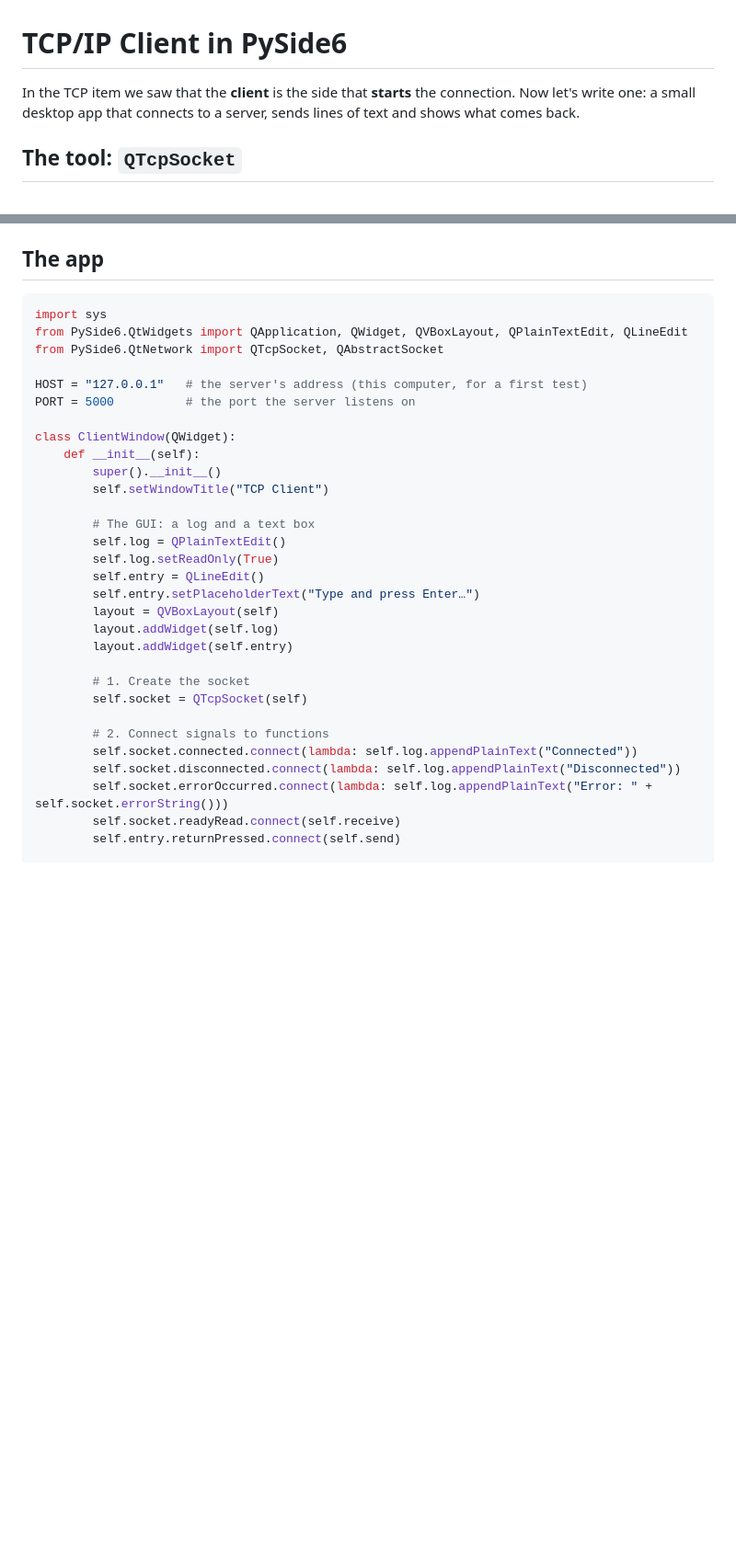
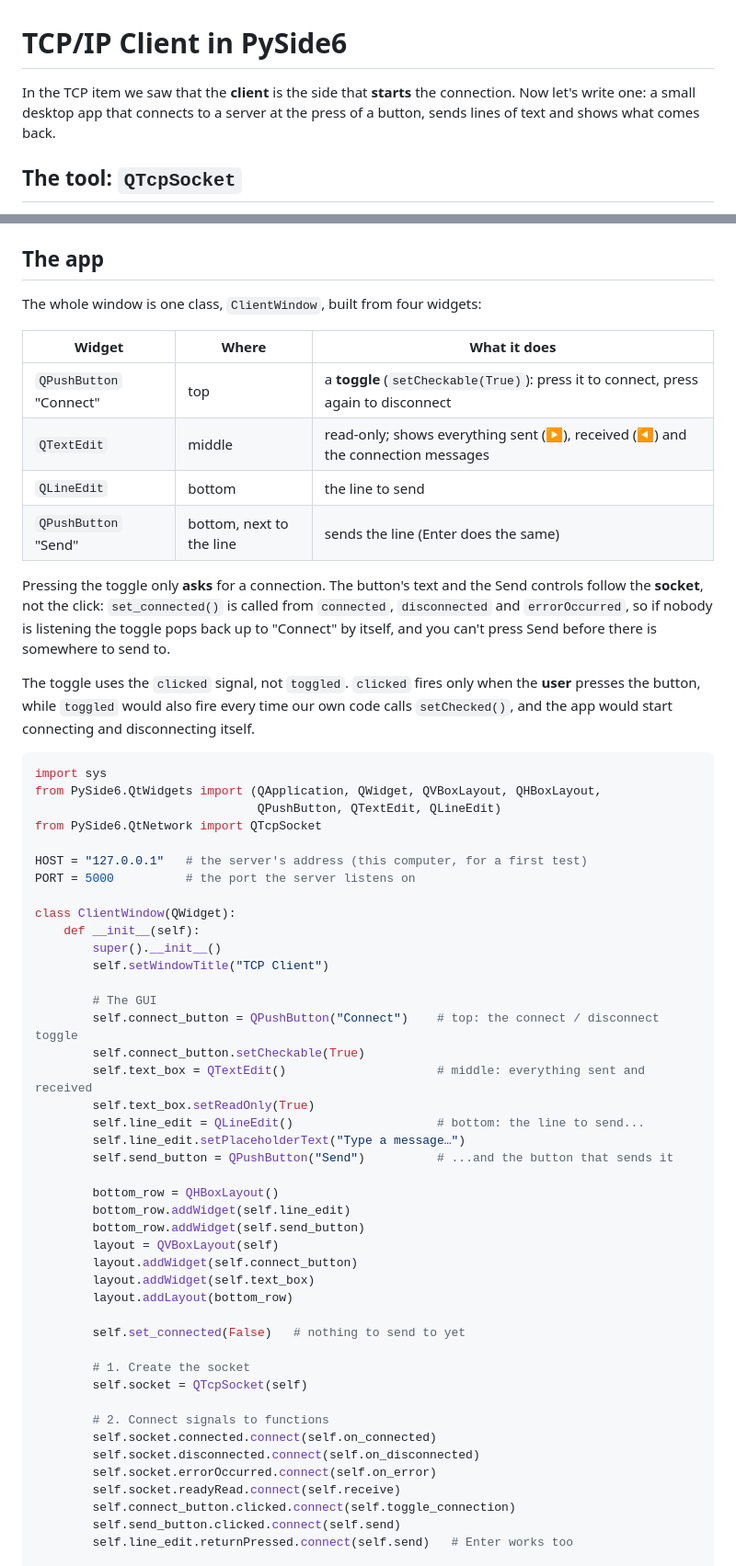
Before and after one commit to Polarisol/embedded_and_process_control, a Markdown page: content/topics/tcpip-pyside-client.md, 2 parts joined by grey strips. Shown at 92% size. Rendered like a GitHub page; blank space fills up the shorter version.

````diff
--- a/content/topics/tcpip-pyside-client.md
+++ b/content/topics/tcpip-pyside-client.md
@@ -1,6 +1,6 @@
 # TCP/IP Client in PySide6
 
-In the TCP item we saw that the **client** is the side that **starts** the connection. Now let's write one: a small desktop app that connects to a server, sends lines of text and shows what comes back.
+In the TCP item we saw that the **client** is the side that **starts** the connection. Now let's write one: a small desktop app that connects to a server at the press of a button, sends lines of text and shows what comes back.
 
 ## The tool: `QTcpSocket`
 
@@ -24,10 +24,24 @@ PySide6 comes with **`QTcpSocket`** (in `PySide6.QtNetwork`). It works like `QSe
 
 ## The app
 
+The whole window is one class, `ClientWindow`, built from four widgets:
+
+| Widget | Where | What it does |
+|--------|-------|--------------|
+| `QPushButton` "Connect" | top | a **toggle** (`setCheckable(True)`): press it to connect, press again to disconnect |
+| `QTextEdit` | middle | read-only; shows everything sent (▶), received (◀) and the connection messages |
+| `QLineEdit` | bottom | the line to send |
+| `QPushButton` "Send" | bottom, next to the line | sends the line (Enter does the same) |
+
+Pressing the toggle only **asks** for a connection. The button's text and the Send controls follow the **socket**, not the click: `set_connected()` is called from `connected`, `disconnected` and `errorOccurred`, so if nobody is listening the toggle pops back up to "Connect" by itself, and you can't press Send before there is somewhere to send to.
+
+The toggle uses the `clicked` signal, not `toggled`. `clicked` fires only when the **user** presses the button, while `toggled` would also fire every time our own code calls `setChecked()`, and the app would start connecting and disconnecting itself.
+
 ```python
 import sys
-from PySide6.QtWidgets import QApplication, QWidget, QVBoxLayout, QPlainTextEdit, QLineEdit
-from PySide6.QtNetwork import QTcpSocket, QAbstractSocket
+from PySide6.QtWidgets import (QApplication, QWidget, QVBoxLayout, QHBoxLayout,
+                               QPushButton, QTextEdit, QLineEdit)
+from PySide6.QtNetwork import QTcpSocket
 
 HOST = "127.0.0.1"   # the server's address (this computer, for a first test)
 PORT = 5000          # the port the server listens on
@@ -37,22 +51,34 @@ class ClientWindow(QWidget):
         super().__init__()
         self.setWindowTitle("TCP Client")
 
-        # The GUI: a log and a text box
-        self.log = QPlainTextEdit()
-        self.log.setReadOnly(True)
-        self.entry = QLineEdit()
-        self.entry.setPlaceholderText("Type and press Enter…")
+        # The GUI
+        self.connect_button = QPushButton("Connect")    # top: the connect / disconnect toggle
+        self.connect_button.setCheckable(True)
+        self.text_box = QTextEdit()                     # middle: everything sent and received
+        self.text_box.setReadOnly(True)
+        self.line_edit = QLineEdit()                    # bottom: the line to send...
+        self.line_edit.setPlaceholderText("Type a message…")
+        self.send_button = QPushButton("Send")          # ...and the button that sends it
+
+        bottom_row = QHBoxLayout()
+        bottom_row.addWidget(self.line_edit)
+        bottom_row.addWidget(self.send_button)
         layout = QVBoxLayout(self)
-        layout.addWidget(self.log)
-        layout.addWidget(self.entry)
+        layout.addWidget(self.connect_button)
+        layout.addWidget(self.text_box)
+        layout.addLayout(bottom_row)
+
+        self.set_connected(False)   # nothing to send to yet
 
         # 1. Create the socket
         self.socket = QTcpSocket(self)
 
         # 2. Connect signals to functions
-        self.socket.connected.connect(lambda: self.log.appendPlainText("Connected"))
-        self.socket.disconnected.connect(lambda: self.log.appendPlainText("Disconnected"))
-        self.socket.errorOccurred.connect(lambda: self.log.appendPlainText("Error: " + self.socket.errorString()))
+        self.socket.connected.connect(self.on_connected)
+        self.socket.disconnected.connect(self.on_disconnected)
+        self.socket.errorOccurred.connect(self.on_error)
         self.socket.readyRead.connect(self.receive)
-        self.entry.returnPressed.connect(self.send)
+        self.connect_button.clicked.connect(self.toggle_connection)
+        self.send_button.clicked.connect(self.send)
+        self.line_edit.returnPressed.connect(self.send)   # Enter works too
 
````
Also changed, not shown: other parts of content/topics/tcpip-pyside-client.md (+42 -11 lines), 1 other file.
